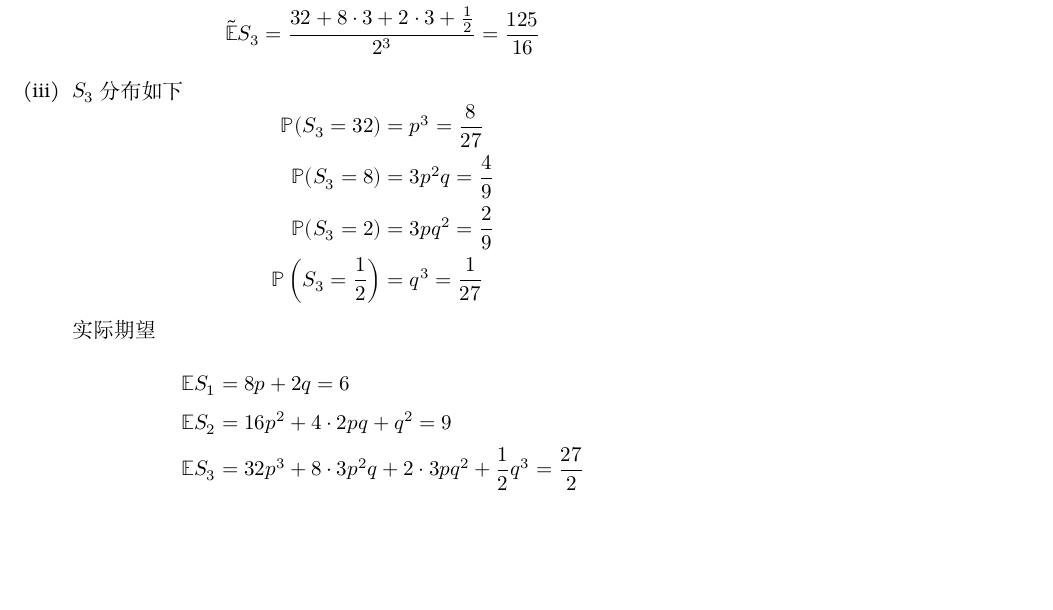
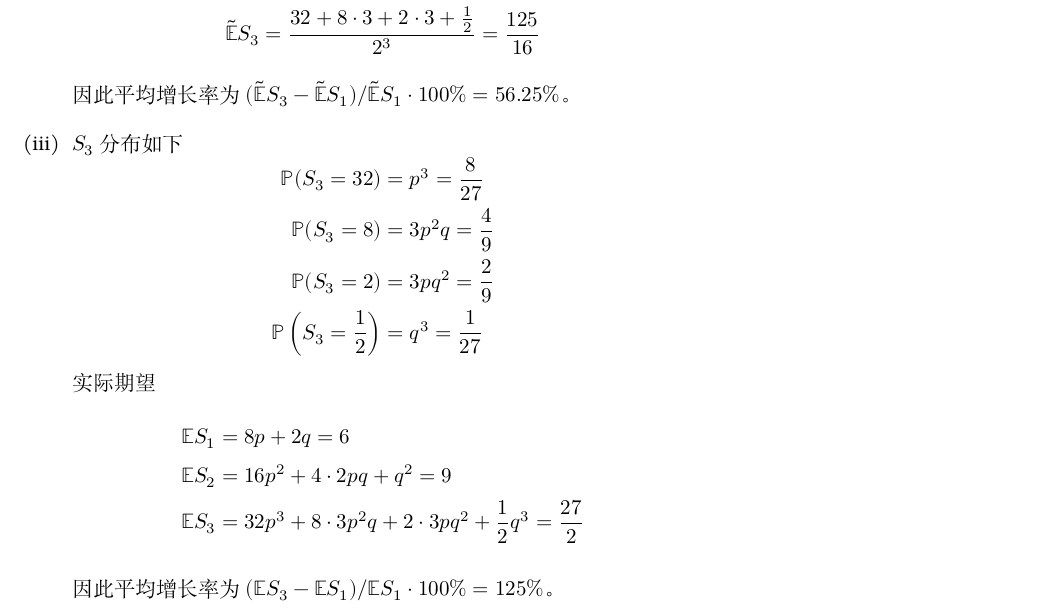
Before and after one commit to OopsYao/homework, a LaTeX problem sheet (st-cal/wk3/main.tex): part of page 2 of 2, cut so that both start at the same text, the shorter picture padded with empty space. Compiled offline with XeLaTeX; a missing font is replaced by an installed copy or a similar font.

Commit message:
🚧 StCal W3P2 rate

```diff
--- a/st-cal/wk3/main.tex
+++ b/st-cal/wk3/main.tex
@@ -69,6 +69,8 @@
             =\frac{125}{16}
         \end{aligned}\]
 
+        因此平均增长率为$(\E S_3-\E S_1)/\E S_1\cdot 100\%=56.25\%$。
+
         \item
         \newcommand{\preal}{\mathbb P}
         $S_3$分布如下
@@ -86,5 +88,7 @@
             \E S_3&=32p^3+8\cdot 3p^2q+2\cdot 3pq^2+\frac{1}{2}q^3
             =\frac{27}{2}
         \end{aligned}\]
+
+        因此平均增长率为$(\E S_3-\E S_1)/\E S_1\cdot 100\%=125\%$。
     \end{subproblem}
 \end{document}
```
